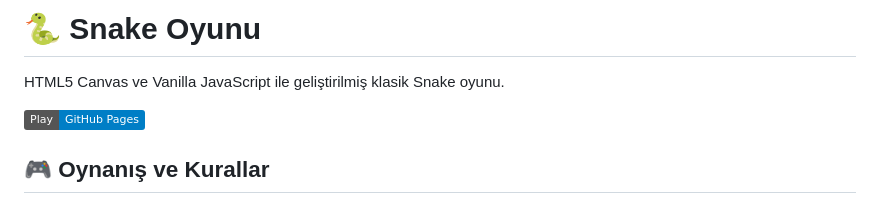
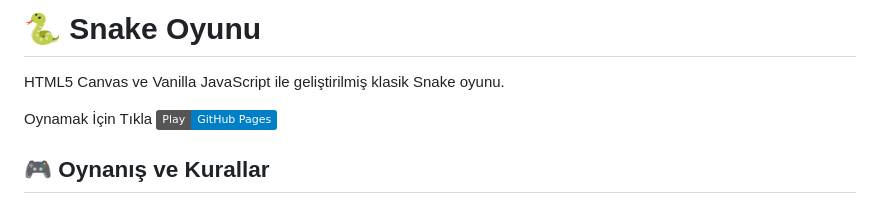
Before and after one commit to rezoD51/SnakeGame, a Markdown page: README.md, the part around the change. Rendered like a GitHub page; badges without logos.

```diff
--- a/README.md
+++ b/README.md
@@ -2,6 +2,7 @@
 
 HTML5 Canvas ve Vanilla JavaScript ile geliştirilmiş klasik Snake oyunu.
 
+Oynamak İçin Tıkla
 [![Play Online](https://img.shields.io/badge/Play-GitHub%20Pages-blue)](https://rezoD51.github.io/SnakeGame/)
 ## 🎮 Oynanış ve Kurallar
 - **Amaç**: Yılanı kontrol ederek elmaları toplayıp skoru artırmak
```
